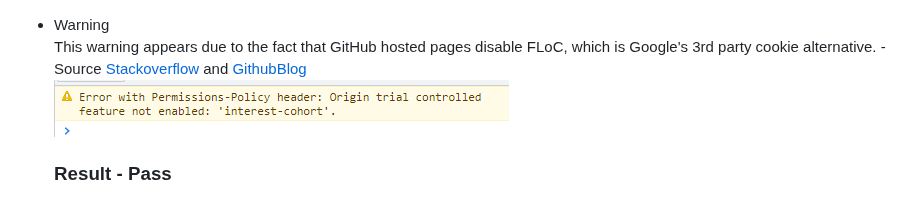
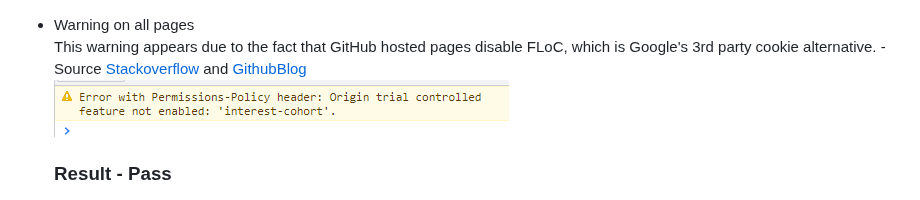
Before and after one commit to Dayana-N/portfolio-project-1, a Markdown page: testing.md, the part around one of its changes. Drawn GitHub-style.

```diff
--- a/testing.md
+++ b/testing.md
@@ -72,7 +74,7 @@ Internal CSS was used on the 404.html page to prevent any potential errors.
 - 404.html Desktop <br>
   ![Lighthouse Mobile](./assets/images/testing/lighthouse-404-desktop.PNG)
 
-- Warning <br>
+- Warning on all pages<br>
 This warning appears due to the fact that GitHub hosted pages disable FLoC, which is Google's 3rd party cookie alternative. - Source [Stackoverflow](https://stackoverflow.com/questions/69619035/error-with-permissions-policy-header-unrecognized-feature-interest-cohort) and [GithubBlog](https://github.blog/changelog/2021-04-27-github-pages-permissions-policy-interest-cohort-header-added-to-all-pages-sites/) <br>
 ![Lighthouse Warning](./assets/images/testing/lighthouse-mobile-index-warning.PNG)
 
```
Also changed, not shown: other parts of testing.md (+3 -1 lines).
